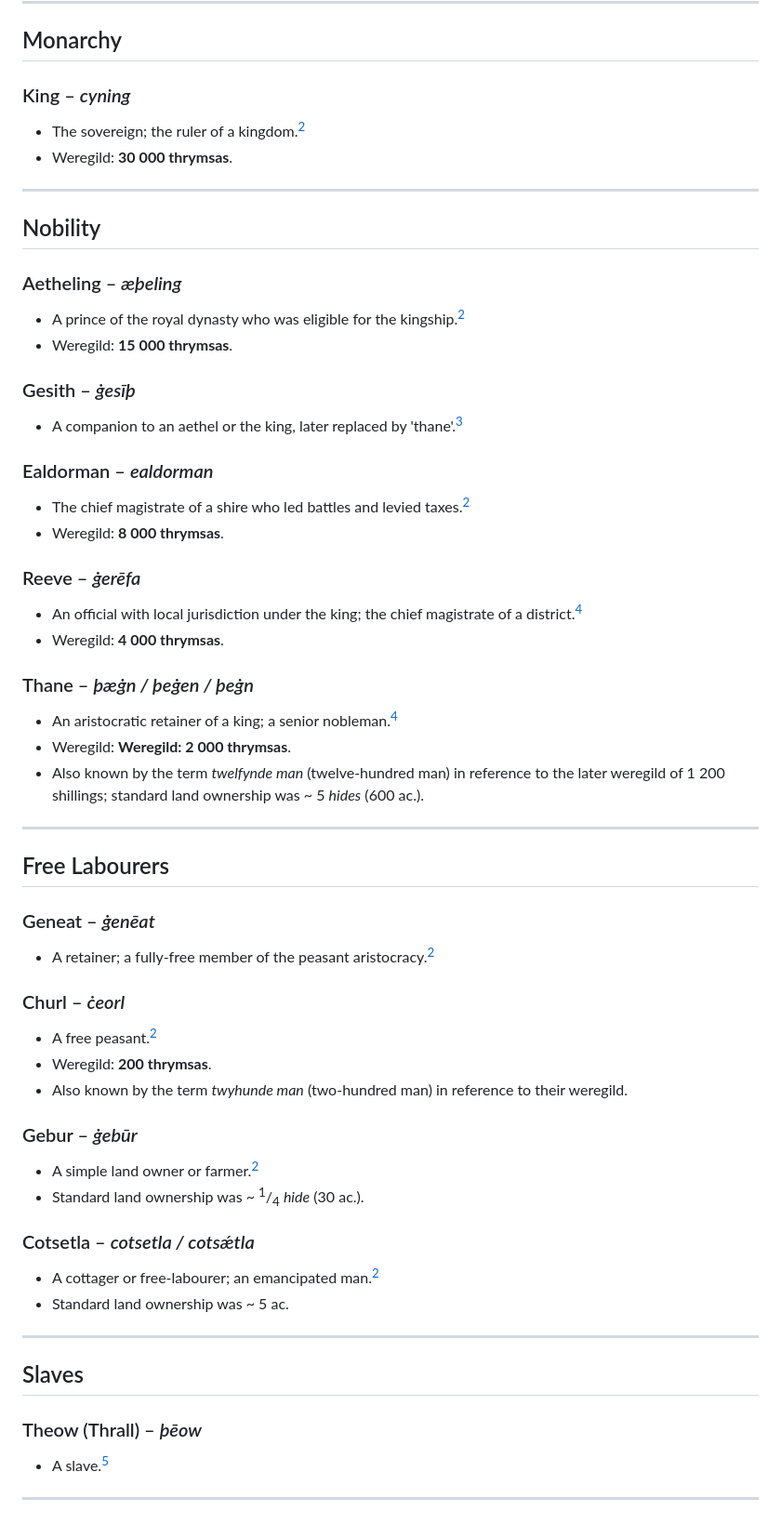
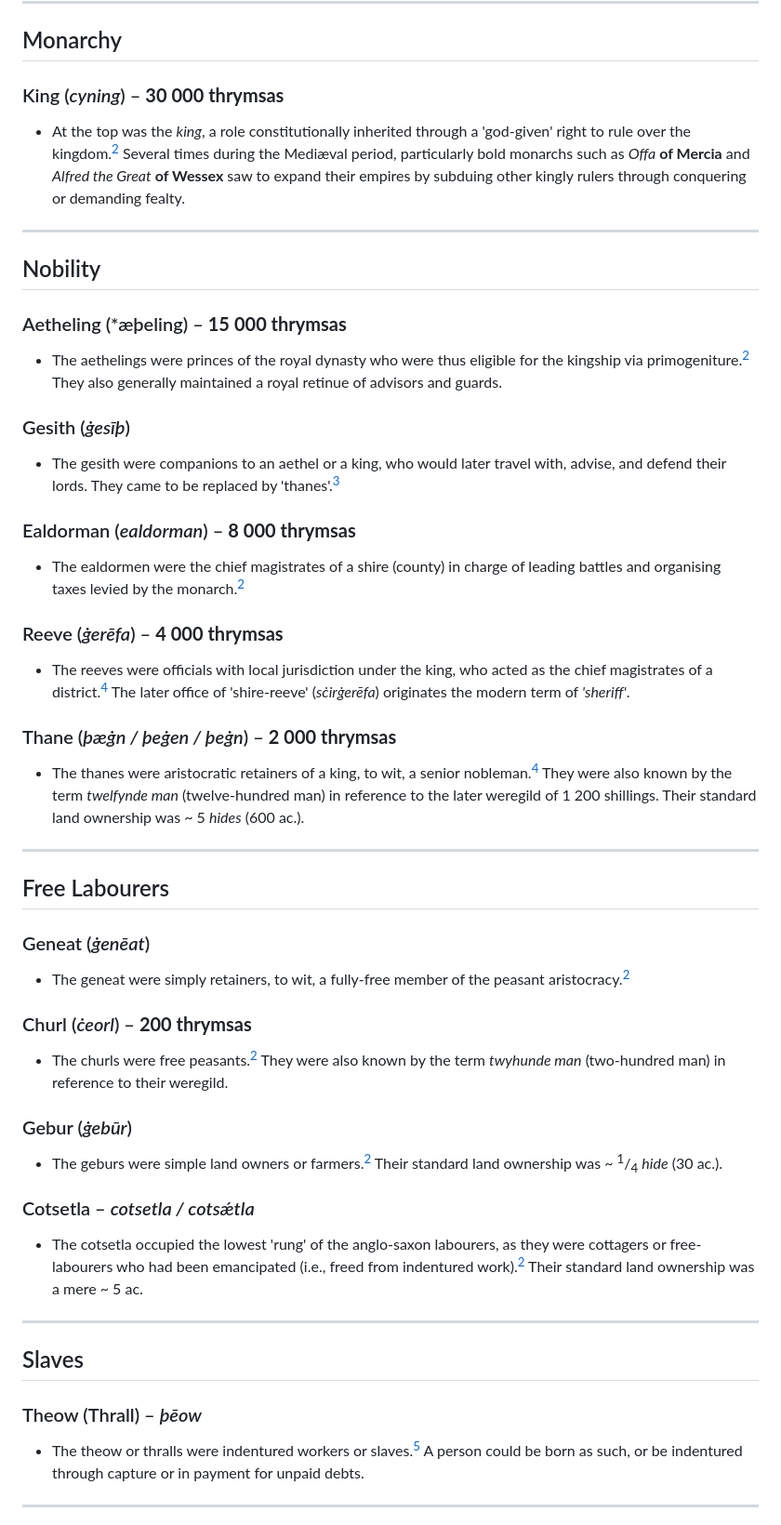
Before and after one commit to itsgab0/itsgab0.github.io, a Markdown page: listlist/anglo-saxon-peerage.md, the part around the change. Shown at 93% size. Drawn GitHub-style.

Commit message:
Reworded bullet points as paragraphs

```diff
--- a/listlist/anglo-saxon-peerage.md
+++ b/listlist/anglo-saxon-peerage.md
@@ -17,63 +17,53 @@ The mediæval period evidenced the Germanic concept of a **weregild** – in sim
 
 ## Monarchy
 
-### King – *cyning*
+### King (*cyning*) – **30 000 thrymsas**
 
-- The sovereign; the ruler of a kingdom.<a href="#fn2"><sup>2</sup></a>
-- Weregild: **30 000 thrymsas**.
+- At the top was the *king*, a role constitutionally inherited through a 'god-given' right to rule over the kingdom.<a href="#fn2"><sup>2</sup></a> Several times during the Mediæval period, particularly bold monarchs such as *Offa* **of Mercia** and *Alfred the Great* **of Wessex** saw to expand their empires by subduing other kingly rulers through conquering or demanding fealty.
 
 ---
 
 ## Nobility
 
-### Aetheling – *æþeling*
+### Aetheling (*æþeling) – **15 000 thrymsas**
 
-- A prince of the royal dynasty who was eligible for the kingship.<a href="#fn2"><sup>2</sup></a>
-- Weregild: **15 000 thrymsas**.
+- The aethelings were princes of the royal dynasty who were thus eligible for the kingship via primogeniture.<a href="#fn2"><sup>2</sup></a> They also generally maintained a royal retinue of advisors and guards.
 
-### Gesith – *ġesīþ*
+### Gesith (*ġesīþ*)
 
-- A companion to an aethel or the king, later replaced by 'thane'.<a href="#fn3"><sup>3</sup></a>
+- The gesith were companions to an aethel or a king, who would later travel with, advise, and defend their lords. They came to be replaced by 'thanes'.<a href="#fn3"><sup>3</sup></a>
 
-### Ealdorman – *ealdorman*
+### Ealdorman (*ealdorman*) – **8 000 thrymsas**
 
-- The chief magistrate of a shire who led battles and levied taxes.<a href="#fn2"><sup>2</sup></a>
-- Weregild: **8 000 thrymsas**.
+- The ealdormen were the chief magistrates of a shire (county) in charge of leading battles and organising taxes levied by the monarch.<a href="#fn2"><sup>2</sup></a>
 
-### Reeve – *ġerēfa*
+### Reeve (*ġerēfa*) – **4 000 thrymsas**
 
-- An official with local jurisdiction under the king; the chief magistrate of a district.<a href="#fn4"><sup>4</sup></a>
-- Weregild: **4 000 thrymsas**.
+- The reeves were officials with local jurisdiction under the king, who acted as the chief magistrates of a district.<a href="#fn4"><sup>4</sup></a> The later office of 'shire-reeve' (*sċirġerēfa*) originates the modern term of *'sheriff'*.
 
-### Thane – *þæġn / þeġen / þeġn*
+### Thane (*þæġn / þeġen / þeġn*) – **2 000 thrymsas**
 
-- An aristocratic retainer of a king; a senior nobleman.<a href="#fn4"><sup>4</sup></a>
-- Weregild: **Weregild: 2 000 thrymsas**.
-- Also known by the term *twelfynde man* (twelve-hundred man) in reference to the later weregild of 1 200 shillings; standard land ownership was ~ 5 *hides* (600 ac.).
+- The thanes were aristocratic retainers of a king, to wit, a senior nobleman.<a href="#fn4"><sup>4</sup></a> They were also known by the term *twelfynde man* (twelve-hundred man) in reference to the later weregild of 1 200 shillings. Their standard land ownership was ~ 5 *hides* (600 ac.).
 
 ---
 
 ## Free Labourers
 
-### Geneat – *ġenēat*
+### Geneat (*ġenēat*)
 
-- A retainer; a fully-free member of the peasant aristocracy.<a href="#fn2"><sup>2</sup></a>
+- The geneat were simply retainers, to wit, a fully-free member of the peasant aristocracy.<a href="#fn2"><sup>2</sup></a>
 
-### Churl – *ċeorl*
+### Churl (*ċeorl*) – **200 thrymsas**
 
-- A free peasant.<a href="#fn2"><sup>2</sup></a>
-- Weregild: **200 thrymsas**.
-- Also known by the term *twyhunde man* (two-hundred man) in reference to their weregild.
+- The churls were free peasants.<a href="#fn2"><sup>2</sup></a> They were also known by the term *twyhunde man* (two-hundred man) in reference to their weregild.
 
-### Gebur – *ġebūr*
+### Gebur (*ġebūr*)
 
-- A simple land owner or farmer.<a href="#fn2"><sup>2</sup></a>
-- Standard land ownership was ~ <sup>1</sup>/<sub>4</sub> *hide* (30 ac.).
+- The geburs were simple land owners or farmers.<a href="#fn2"><sup>2</sup></a> Their standard land ownership was ~ <sup>1</sup>/<sub>4</sub> *hide* (30 ac.).
 
 ### Cotsetla – *cotsetla / cotsǽtla*
 
-- A cottager or free-labourer; an emancipated man.<a href="#fn2"><sup>2</sup></a>
-- Standard land ownership was ~ 5 ac.
+- The cotsetla occupied the lowest 'rung' of the anglo-saxon labourers, as they were cottagers or free-labourers who had been emancipated (i.e., freed from indentured work).<a href="#fn2"><sup>2</sup></a> Their standard land ownership was a mere ~ 5 ac.
 
 ---
 
@@ -81,7 +71,7 @@ The mediæval period evidenced the Germanic concept of a **weregild** – in sim
 
 ### Theow (Thrall) – *þēow*
 
-- A slave.<a href="#fn5"><sup>5</sup></a>
+- The theow or thralls were indentured workers or slaves.<a href="#fn5"><sup>5</sup></a> A person could be born as such, or be indentured through capture or in payment for unpaid debts.
 
 </br>
 
```
